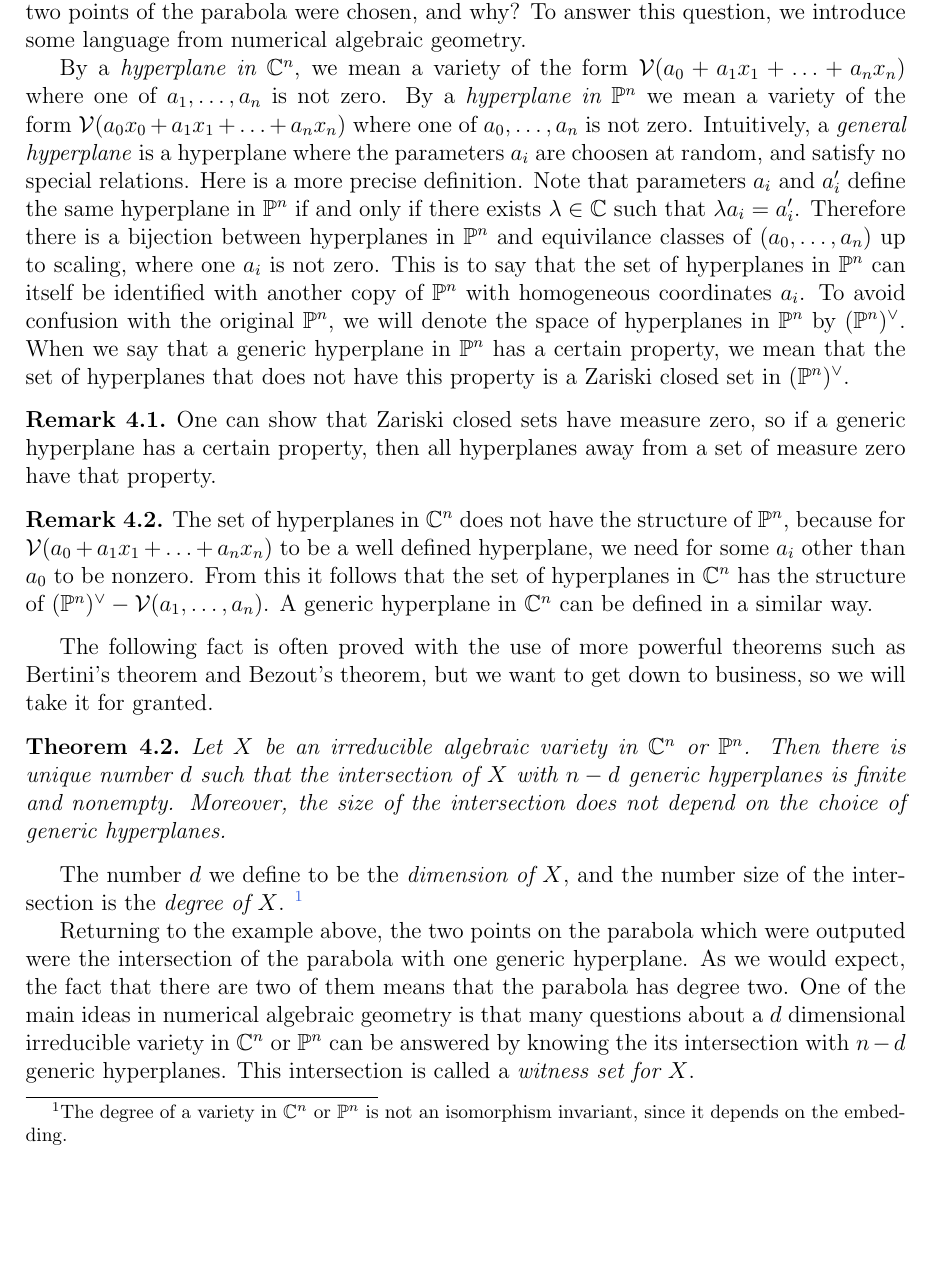
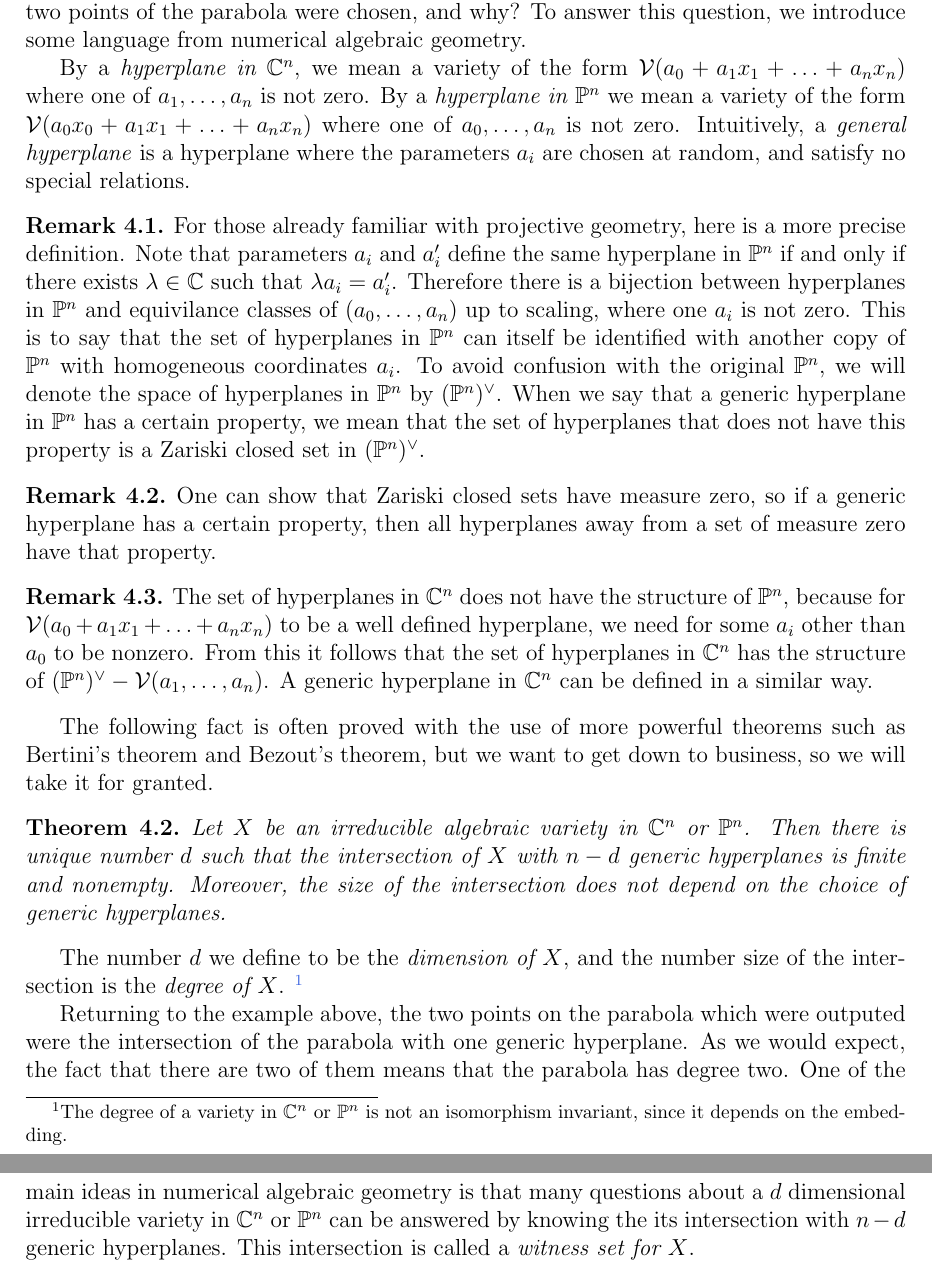
Before and after one commit to colinwcrowley/multiregeneration-tutorial, a LaTeX paper (tutorial.tex): part of page 7 of 8 before the commit and two parts of pages 7 and 8 of 9 after it, the two joined at a grey line, cut so that both start at the same text, the shorter picture padded with empty space. Compiled offline with pdfLaTeX.

Commit message:
Turned part of a paragraph into a remark

```diff
--- a/tutorial.tex
+++ b/tutorial.tex
@@ -460,8 +460,12 @@ a_n$ is not zero. By a \emph{hyperplane in
 $\PP^n$} we mean a variety of the form $\mathcal{V}(a_0x_0 + a_1x_1
 + \ldots + a_nx_n)$ where one of $a_0, \ldots, a_n$ is not zero.
 Intuitively, a \emph{general hyperplane} is a
-hyperplane where the parameters $a_i$ are choosen at random, and satisfy
-no special relations. Here is a more precise definition. Note that
+hyperplane where the parameters $a_i$ are chosen at random, and satisfy
+no special relations.
+
+\begin{remark}
+For those already familiar with projective geometry,
+here is a more precise definition. Note that
 parameters $a_i$ and $a'_i$ define the same hyperplane in $\PP^n$ if and
 only if there exists $\lambda \in \C$ such that $\lambda a_i = a'_i$. Therefore
 there is a bijection between hyperplanes in $\PP^n$ and equivilance
@@ -473,6 +477,7 @@ space of hyperplanes in $\PP^n$ by $(\PP^n)^\vee$. When we say that a
 generic hyperplane in $\PP^n$ has a certain property, we mean that the
 set of hyperplanes that does not have this property is a Zariski closed
 set in $(\PP^n)^\vee$.
+\end{remark}
 
 \begin{remark}
    One can show that Zariski closed sets have measure zero, so if a
```
